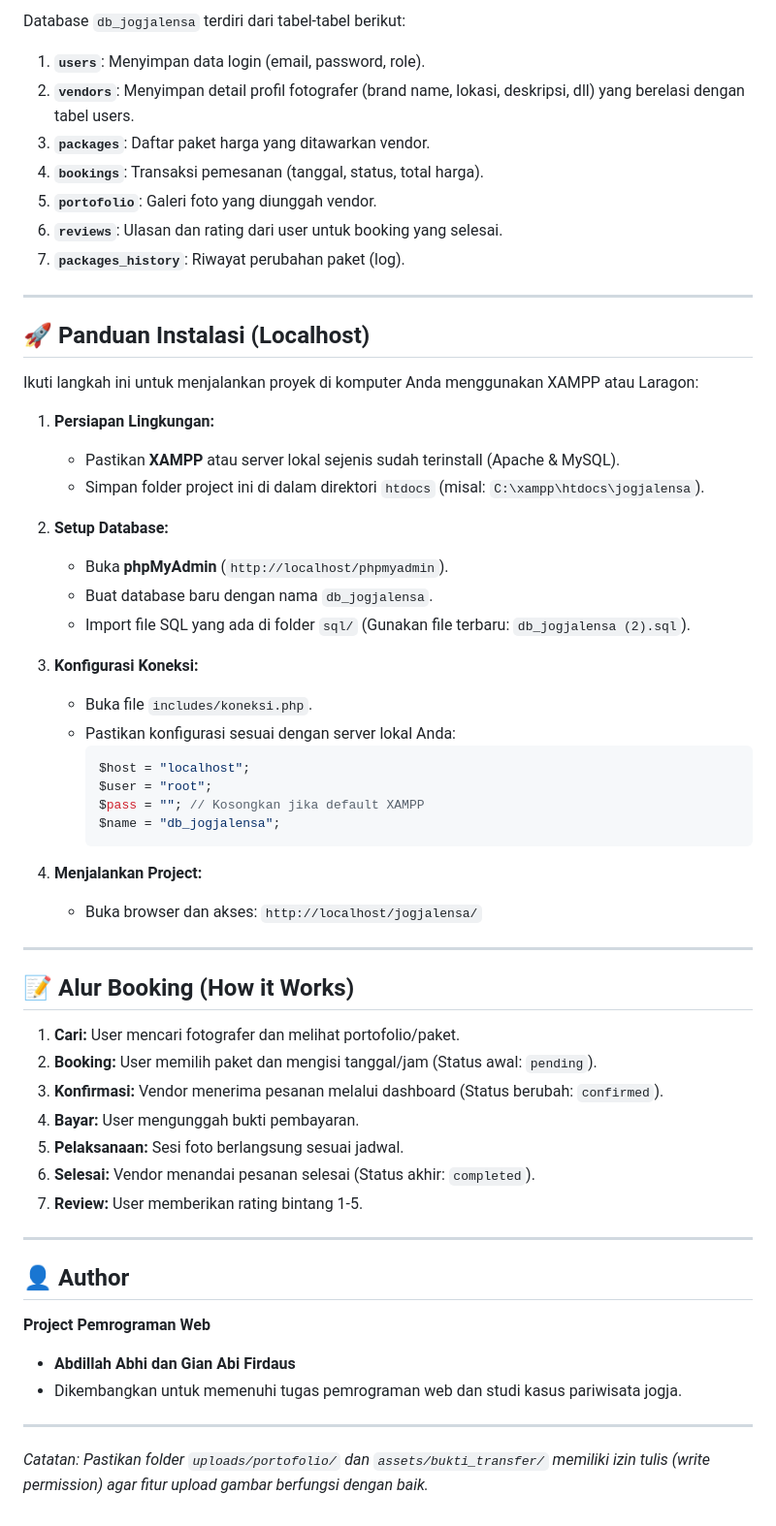
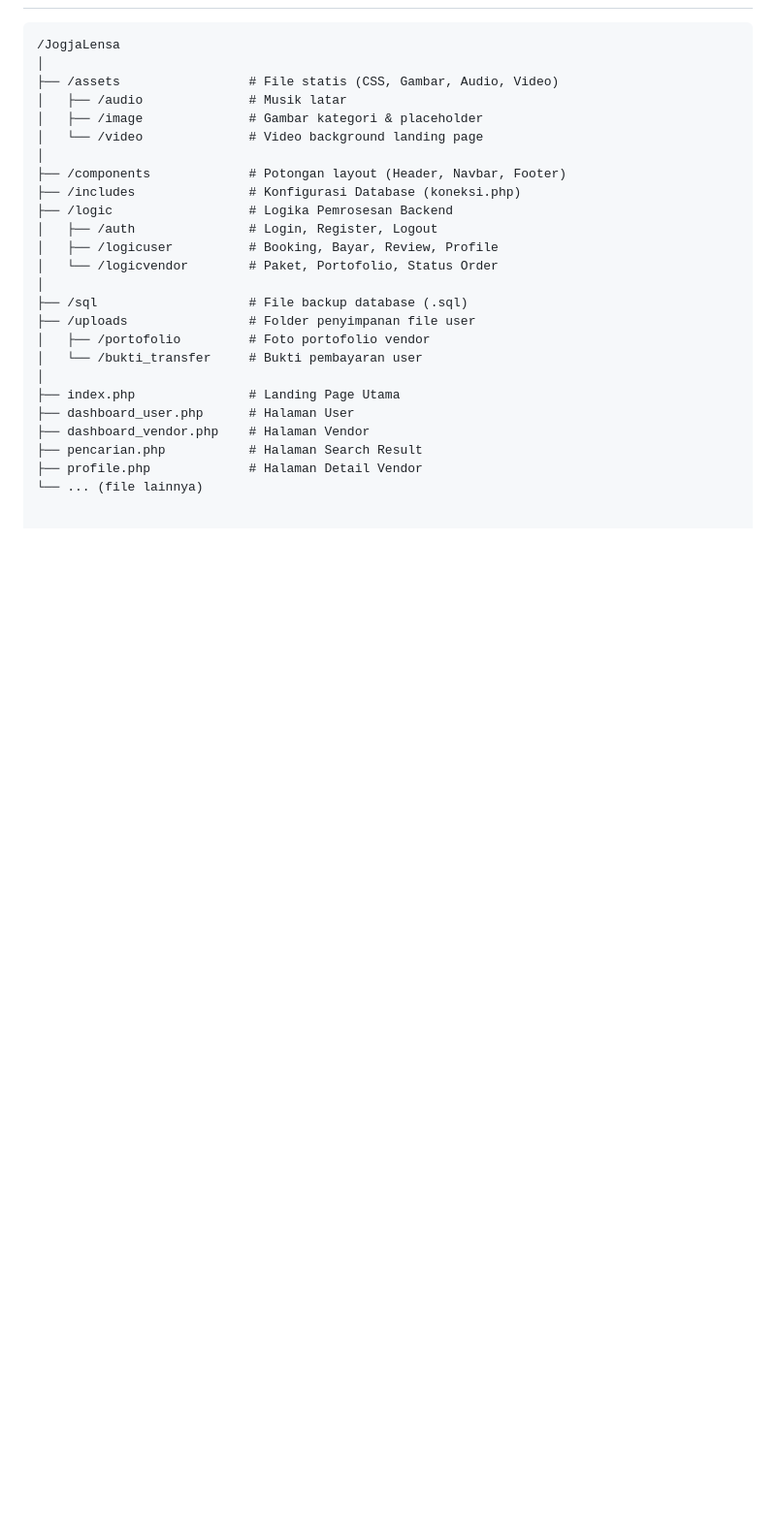
Before and after one commit to Abhiprayaa29/ProjectPemogramanWeb-Abdillah-Abhi, a Markdown page: readme.md, the part around one of its changes. Shown at 97% size. Drawn GitHub-style; blank space fills up the shorter version.

````diff
--- a/readme.md
+++ b/readme.md
@@ -62,62 +54,27 @@ Proyek ini dibangun menggunakan teknologi web standar (Native) tanpa framework b
 
-Database `db_jogjalensa` terdiri dari tabel-tabel berikut:
-
-1.  **`users`**: Menyimpan data login (email, password, role).
-2.  **`vendors`**: Menyimpan detail profil fotografer (brand name, lokasi, deskripsi, dll) yang berelasi dengan tabel users.
-3.  **`packages`**: Daftar paket harga yang ditawarkan vendor.
-4.  **`bookings`**: Transaksi pemesanan (tanggal, status, total harga).
-5.  **`portofolio`**: Galeri foto yang diunggah vendor.
-6.  **`reviews`**: Ulasan dan rating dari user untuk booking yang selesai.
-7.  **`packages_history`**: Riwayat perubahan paket (log).
-
----
-
-## 🚀 Panduan Instalasi (Localhost)
-
-Ikuti langkah ini untuk menjalankan proyek di komputer Anda menggunakan XAMPP atau Laragon:
-
-1.  **Persiapan Lingkungan:**
-    * Pastikan **XAMPP** atau server lokal sejenis sudah terinstall (Apache & MySQL).
-    * Simpan folder project ini di dalam direktori `htdocs` (misal: `C:\xampp\htdocs\jogjalensa`).
-
-2.  **Setup Database:**
-    * Buka **phpMyAdmin** (`http://localhost/phpmyadmin`).
-    * Buat database baru dengan nama `db_jogjalensa`.
-    * Import file SQL yang ada di folder `sql/` (Gunakan file terbaru: `db_jogjalensa (2).sql`).
-
-3.  **Konfigurasi Koneksi:**
-    * Buka file `includes/koneksi.php`.
-    * Pastikan konfigurasi sesuai dengan server lokal Anda:
-        ```php
-        $host = "localhost";
-        $user = "root";
-        $pass = ""; // Kosongkan jika default XAMPP
-        $name = "db_jogjalensa";
-        ```
-
-4.  **Menjalankan Project:**
-    * Buka browser dan akses: `http://localhost/jogjalensa/`
-
----
-
-## 📝 Alur Booking (How it Works)
-
-1.  **Cari:** User mencari fotografer dan melihat portofolio/paket.
-2.  **Booking:** User memilih paket dan mengisi tanggal/jam (Status awal: `pending`).
-3.  **Konfirmasi:** Vendor menerima pesanan melalui dashboard (Status berubah: `confirmed`).
-4.  **Bayar:** User mengunggah bukti pembayaran.
-5.  **Pelaksanaan:** Sesi foto berlangsung sesuai jadwal.
-6.  **Selesai:** Vendor menandai pesanan selesai (Status akhir: `completed`).
-7.  **Review:** User memberikan rating bintang 1-5.
-
----
-
-## 👤 Author
-
-**Project Pemrograman Web**
-* **Abdillah Abhi dan Gian Abi Firdaus**
-* Dikembangkan untuk memenuhi tugas pemrograman web dan studi kasus pariwisata jogja.
-
----
-
-*Catatan: Pastikan folder `uploads/portofolio/` dan `assets/bukti_transfer/` memiliki izin tulis (write permission) agar fitur upload gambar berfungsi dengan baik.*
+```text
+/JogjaLensa
+│
+├── /assets                 # File statis (CSS, Gambar, Audio, Video)
+│   ├── /audio              # Musik latar
+│   ├── /image              # Gambar kategori & placeholder
+│   └── /video              # Video background landing page
+│
+├── /components             # Potongan layout (Header, Navbar, Footer)
+├── /includes               # Konfigurasi Database (koneksi.php)
+├── /logic                  # Logika Pemrosesan Backend
+│   ├── /auth               # Login, Register, Logout
+│   ├── /logicuser          # Booking, Bayar, Review, Profile
+│   └── /logicvendor        # Paket, Portofolio, Status Order
+│
+├── /sql                    # File backup database (.sql)
+├── /uploads                # Folder penyimpanan file user
+│   ├── /portofolio         # Foto portofolio vendor
+│   └── /bukti_transfer     # Bukti pembayaran user
+│
+├── index.php               # Landing Page Utama
+├── dashboard_user.php      # Halaman User
+├── dashboard_vendor.php    # Halaman Vendor
+├── pencarian.php           # Halaman Search Result
+├── profile.php             # Halaman Detail Vendor
+└── ... (file lainnya)
````
Also changed, not shown: other parts of readme.md (+36 -44 lines).
